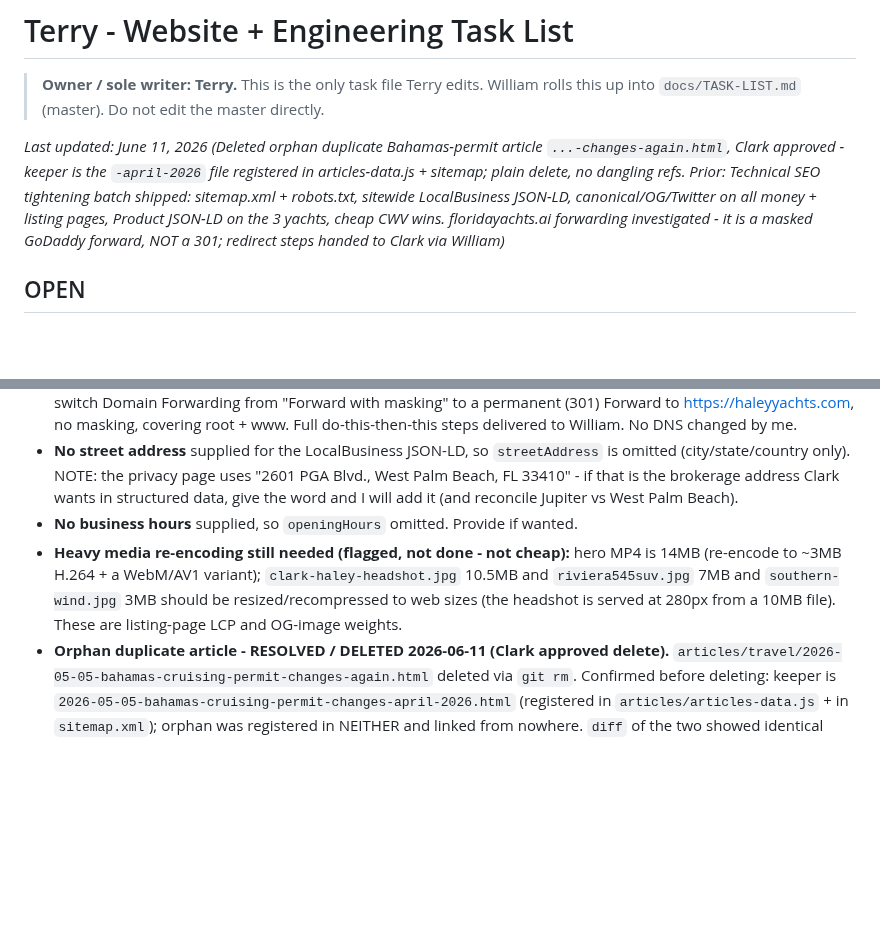
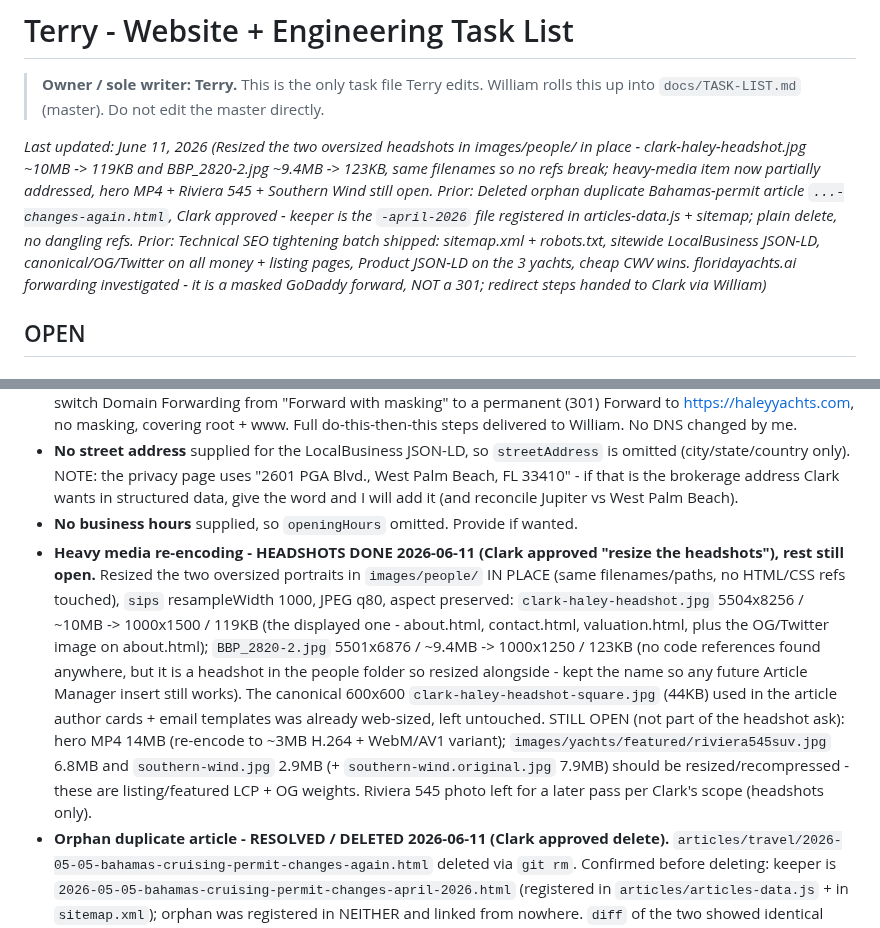
Before and after one commit to captainclarkhaley/haleyyachts-website, a Markdown page: docs/tasks/terry.md, 2 parts joined by grey strips. GitHub-like rendering; blank space fills up the shorter version.

Commit message:
Resize oversized headshots to web sizes (in place)
clark-haley-headshot.jpg: 5504x8256 ~10MB -> 1000x1500 119KB
BBP_2820-2.jpg: 5501x6876 ~9.4MB -> 1000x1250 123KB

Same filenames/paths so no HTML/CSS references change. sips
resampleWidth 1000, JPEG q80, aspect preserved. 600x600 square
crop used in article cards/email was already web-sized.

Co-Authored-By: Claude Opus 4.8 (1M context) <noreply@anthropic.com>

```diff
--- a/docs/tasks/terry.md
+++ b/docs/tasks/terry.md
@@ -3,7 +3,7 @@
 > **Owner / sole writer: Terry.** This is the only task file Terry edits.
 > William rolls this up into `docs/TASK-LIST.md` (master). Do not edit the master directly.
 
-*Last updated: June 11, 2026 (Deleted orphan duplicate Bahamas-permit article `...-changes-again.html`, Clark approved - keeper is the `-april-2026` file registered in articles-data.js + sitemap; plain delete, no dangling refs. Prior: Technical SEO tightening batch shipped: sitemap.xml + robots.txt, sitewide LocalBusiness JSON-LD, canonical/OG/Twitter on all money + listing pages, Product JSON-LD on the 3 yachts, cheap CWV wins. floridayachts.ai forwarding investigated - it is a masked GoDaddy forward, NOT a 301; redirect steps handed to Clark via William)*
+*Last updated: June 11, 2026 (Resized the two oversized headshots in images/people/ in place - clark-haley-headshot.jpg ~10MB -> 119KB and BBP_2820-2.jpg ~9.4MB -> 123KB, same filenames so no refs break; heavy-media item now partially addressed, hero MP4 + Riviera 545 + Southern Wind still open. Prior: Deleted orphan duplicate Bahamas-permit article `...-changes-again.html`, Clark approved - keeper is the `-april-2026` file registered in articles-data.js + sitemap; plain delete, no dangling refs. Prior: Technical SEO tightening batch shipped: sitemap.xml + robots.txt, sitewide LocalBusiness JSON-LD, canonical/OG/Twitter on all money + listing pages, Product JSON-LD on the 3 yachts, cheap CWV wins. floridayachts.ai forwarding investigated - it is a masked GoDaddy forward, NOT a 301; redirect steps handed to Clark via William)*
 
 ## OPEN
 
@@ -19,7 +19,7 @@ FLAGS / OPEN ITEMS from this batch (relayed to William for Clark):
 - **floridayachts.ai is a MASKED GoDaddy forward, not a 301.** HTTP serves byte-identical Haley Yachts homepage HTML under the .ai URL (duplicate content, no link equity passes); HTTPS is fully broken (no cert, dead handshake to GoDaddy's AWS forwarding IPs). Registrar GoDaddy (ns31/ns32.domaincontrol.com). Fix is in GoDaddy DNS: switch Domain Forwarding from "Forward with masking" to a permanent (301) Forward to https://haleyyachts.com, no masking, covering root + www. Full do-this-then-this steps delivered to William. No DNS changed by me.
 - **No street address** supplied for the LocalBusiness JSON-LD, so `streetAddress` is omitted (city/state/country only). NOTE: the privacy page uses "2601 PGA Blvd., West Palm Beach, FL 33410" - if that is the brokerage address Clark wants in structured data, give the word and I will add it (and reconcile Jupiter vs West Palm Beach).
 - **No business hours** supplied, so `openingHours` omitted. Provide if wanted.
-- **Heavy media re-encoding still needed (flagged, not done - not cheap):** hero MP4 is 14MB (re-encode to ~3MB H.264 + a WebM/AV1 variant); `clark-haley-headshot.jpg` 10.5MB and `riviera545suv.jpg` 7MB and `southern-wind.jpg` 3MB should be resized/recompressed to web sizes (the headshot is served at 280px from a 10MB file). These are listing-page LCP and OG-image weights.
+- **Heavy media re-encoding - HEADSHOTS DONE 2026-06-11 (Clark approved "resize the headshots"), rest still open.** Resized the two oversized portraits in `images/people/` IN PLACE (same filenames/paths, no HTML/CSS refs touched), `sips` resampleWidth 1000, JPEG q80, aspect preserved: `clark-haley-headshot.jpg` 5504x8256 / ~10MB -> 1000x1500 / 119KB (the displayed one - about.html, contact.html, valuation.html, plus the OG/Twitter image on about.html); `BBP_2820-2.jpg` 5501x6876 / ~9.4MB -> 1000x1250 / 123KB (no code references found anywhere, but it is a headshot in the people folder so resized alongside - kept the name so any future Article Manager insert still works). The canonical 600x600 `clark-haley-headshot-square.jpg` (44KB) used in the article author cards + email templates was already web-sized, left untouched. STILL OPEN (not part of the headshot ask): hero MP4 14MB (re-encode to ~3MB H.264 + WebM/AV1 variant); `images/yachts/featured/riviera545suv.jpg` 6.8MB and `southern-wind.jpg` 2.9MB (+ `southern-wind.original.jpg` 7.9MB) should be resized/recompressed - these are listing/featured LCP + OG weights. Riviera 545 photo left for a later pass per Clark's scope (headshots only).
 - **Orphan duplicate article - RESOLVED / DELETED 2026-06-11 (Clark approved delete).** `articles/travel/2026-05-05-bahamas-cruising-permit-changes-again.html` deleted via `git rm`. Confirmed before deleting: keeper is `2026-05-05-bahamas-cruising-permit-changes-april-2026.html` (registered in `articles/articles-data.js` + in `sitemap.xml`); orphan was registered in NEITHER and linked from nowhere. `diff` of the two showed identical body copy - only the title/slug ("Again" vs "April 2026"), the self-referential canonical/og:url/JSON-LD @id, and a trivially reordered inline `<figure>` differed. No dangling references to clean up: articles-data.js and sitemap.xml both pointed only at the keeper, and the orphan was already excluded from the sitemap. The only references to the orphan URL were its own self-canonical/og:url. PLAIN DELETE, no 301: the orphan was never registered, never sitemapped, never internally linked, so it was not discoverable/indexable (its self-canonical even pointed at itself, not the keeper). A 301 to the april file would be harmless if Clark ever wants belt-and-suspenders, but is unwarranted for a URL nothing could have surfaced. One commit, sync-push to GitHub only.
 
 ### Pages / Content (technical)
```
